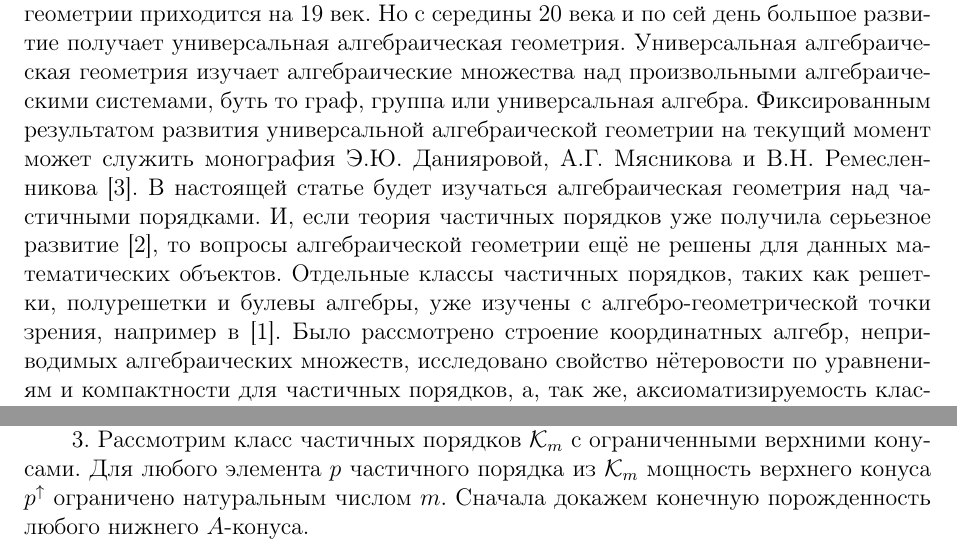
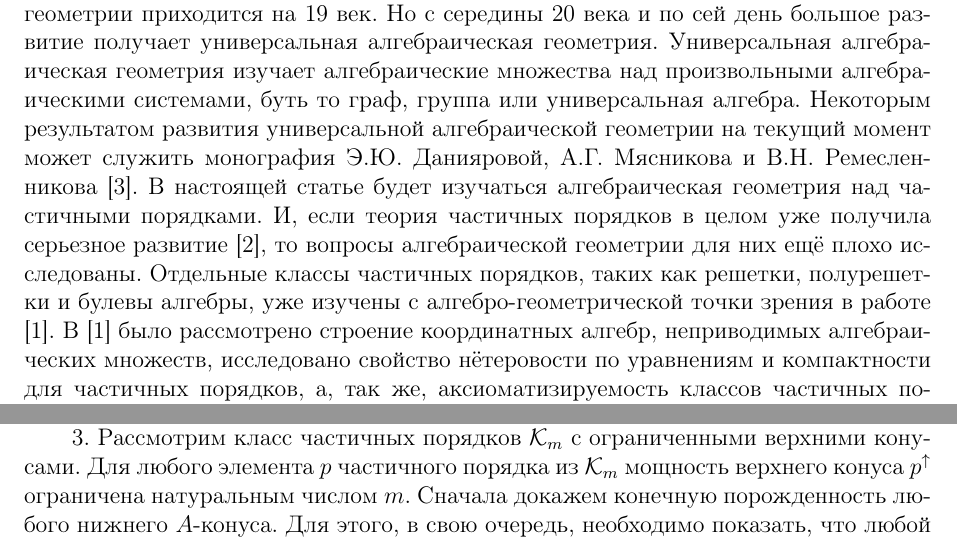
Before and after one commit to nikitinalex/netercriterion, a LaTeX document (netercreterion.tex): two parts of pages 2 and 6 of 8, joined at a grey line, cut so that both start at the same text. Compiled offline with pdfLaTeX.

Commit message:
внесены стилистические правки и поправлены опечатки

```diff
--- a/netercreterion.tex
+++ b/netercreterion.tex
@@ -52,7 +52,7 @@
     \newpage
 
     \section{Введение}
-    Одной из старейших задач в математике является решение уравнений и систем уравнений с различными коэффициентами. Классическая алгебраическая геометрия изучает решения систем уравнений (алгебраические множества) над полями вещественных и комплексных чисел. Период большого развития классической алгебраической геометрии приходится на 19 век. Но с середины 20 века и по сей день большое развитие получает универсальная алгебраическая геометрия. Универсальная алгебраическая геометрия изучает алгебраические множества над произвольными алгебраическими системами, буть то граф, группа или универсальная алгебра. Фиксированным результатом развития универсальной алгебраической геометрии на текущий момент может служить монография Э.Ю.~Данияровой, А.Г.~Мясникова и В.Н.~Ремесленникова \cite{AlgGeom}. В настоящей статье будет изучаться алгебраическая геометрия над частичными порядками. И, если теория частичных порядков уже получила серьезное развитие \cite{Gretzer}, то вопросы алгебраической геометрии ещё не решены для данных математических объектов. Отдельные классы частичных порядков, таких как решетки, полурешетки и булевы алгебры, уже изучены с алгебро-геометрической точки зрения, например в \cite{Semilattice}. Было рассмотрено строение координатных алгебр, неприводимых алгебраических множеств, исследовано свойство нётеровости по уравнениям и компактности для частичных порядков, а, так же, аксиоматизируемость классов частичных порядков. Свойство нётеровости по уравнениям для алгебраической структуры является очень важным свойством, которое позволяет применять множество результатов из алгебраической геометрии. В настоящей статье будет изучено свойство нётеровости по уравнениям для произвольного частичного порядка и, как результат, будет сформулирован критерий нётеровости по уравнениям для произвольного частичного порядка и будут приведены примеры использования данного критерия.
+    Одной из старейших задач в математике является решение уравнений и систем уравнений с различными коэффициентами. Классическая алгебраическая геометрия изучает решения систем уравнений (алгебраические множества) над полями вещественных и комплексных чисел. Период большого развития классической алгебраической геометрии приходится на 19 век. Но с середины 20 века и по сей день большое развитие получает универсальная алгебраическая геометрия. Универсальная алгебраическая геометрия изучает алгебраические множества над произвольными алгебраическими системами, буть то граф, группа или универсальная алгебра. Некоторым результатом развития универсальной алгебраической геометрии на текущий момент может служить монография Э.Ю.~Данияровой, А.Г.~Мясникова и В.Н.~Ремесленникова \cite{AlgGeom}. В настоящей статье будет изучаться алгебраическая геометрия над частичными порядками. И, если теория частичных порядков в целом уже получила серьезное развитие \cite{Gretzer}, то вопросы алгебраической геометрии для них ещё плохо исследованы. Отдельные классы частичных порядков, таких как решетки, полурешетки и булевы алгебры, уже изучены с алгебро-геометрической точки зрения в работе \cite{Semilattice}. В \cite{Semilattice} было рассмотрено строение координатных алгебр, неприводимых алгебраических множеств, исследовано свойство нётеровости по уравнениям и компактности для частичных порядков, а, так же, аксиоматизируемость классов частичных порядков. Свойство нётеровости по уравнениям для алгебраической структуры является очень важным свойством, которое позволяет применять множество результатов из алгебраической геометрии. В настоящей статье будет изучено свойство нётеровости по уравнениям для произвольного частичного порядка и, как результат, будет сформулирован критерий нётеровости по уравнениям для произвольного частичного порядка и будут приведены примеры использования данного критерия.
 
 	\section{Предварительные сведения}
 		В данной секции мы напомним базовые определения из теории частичных порядков и универсальной алгебраической геометрии над частичными порядками.
@@ -211,5 +211,5 @@
 
 		Если взять множество $A_0 = \{a_i~|~i\in \mathbb{N}\}$, то $A_0^{\uparrow} = \{b_0\}$. Но любое конечное подмножество $A_0$ будет порождать отличный от $A_0^{\uparrow}$ конус. Следовательно, по теореме~\ref{criterion}, класс $\mathcal{K}_2$ не является нётеровым по уравнениям.
 
-		3. Рассмотрим класс частичных порядков $\K$ с ограниченными верхними конусами. Для любого элемента $p$ частичного порядка из $\K$ мощность верхнего конуса $p^{\uparrow}$ ограничено натуральным числом $m$. Сначала докажем конечную порожденность любого нижнего $A$-конуса.
+		3. Рассмотрим класс частичных порядков $\K$ с ограниченными верхними конусами. Для любого элемента $p$ частичного порядка из $\K$ мощность верхнего конуса $p^{\uparrow}$ ограничена натуральным числом $m$. Сначала докажем конечную порожденность любого нижнего $A$-конуса. Для этого, в свою очередь, необходимо показать, что любой нижний конус конечно порожден.
 
```
Also changed, not shown: netercreterion.tex (2 more changed lines).
